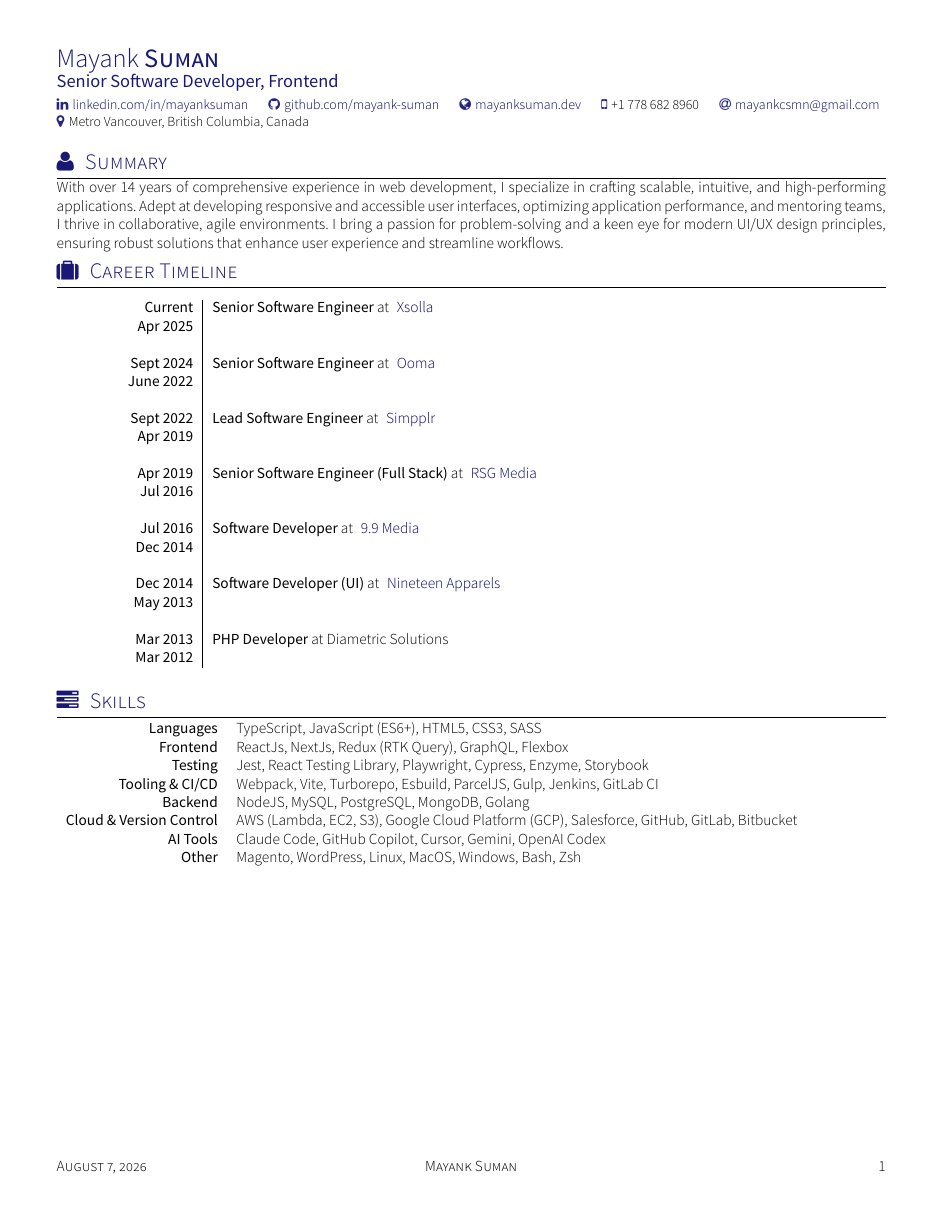
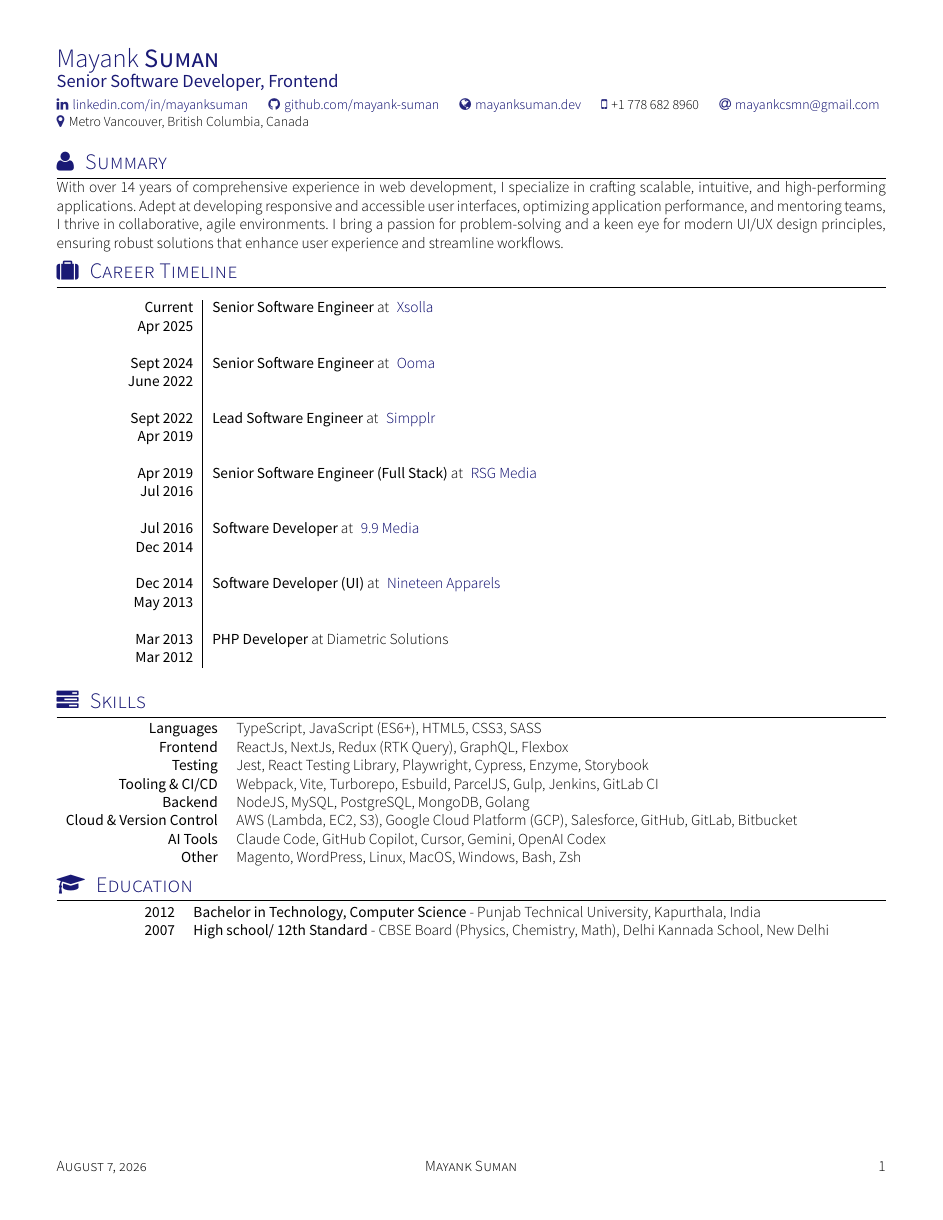
Before and after one commit to mayank-suman/resume-fe, a LaTeX CV (src/cv.tex, which reads src/yaac-another-awesome-cv.cls): page 1 of 4. The pictures show the PDF file cv.pdf that the author committed with the source.

Commit message:
Update CV structure: add education section and adjust skill rendering

```diff
--- a/src/cv.tex
+++ b/src/cv.tex
@@ -41,10 +41,10 @@
 	\input{section_career_timeline}			% Section career timeline
 	\input{section_skills}						% Section skills
 	% \input{section_key_skills}				% Section key skills
+	\input{section_education}					% Section education
         \newpage
 	\input{section_experience}					% Section experience
 	\input{section_languages}					% Section languages
-	\input{section_education}					% Section education
 	%\input{section_interests}				% Section interests
 	%\input{section_references} 			% Section references
 \end{document}
--- a/src/yaac-another-awesome-cv.cls
+++ b/src/yaac-another-awesome-cv.cls
@@ -370,7 +370,7 @@
 % Render a skill in the skills environment
 % Usage: \skill{<skill>}{<level>}
 \newcommand\skill[2]{
-  \textbf{#1}    & \foreach \x in {1,...,5}{{\color{accentcolor!80} \ifnumgreater{\x}{#2}{\faCircleThin}{\faCircle}}\enspace } \\
+  \textbf{#1}    & \raisebox{-0.15ex}{\foreach \x in {1,...,5}{{\color{accentcolor!80} \ifnumgreater{\x}{#2}{\faCircleThin}{\faCircle}}\enspace }} \\
 }
 
 \newcolumntype{E}{>{\raggedright\arraybackslash}p{\rightcolumnlength}}
```
Also changed, not shown: cv.pdf.
